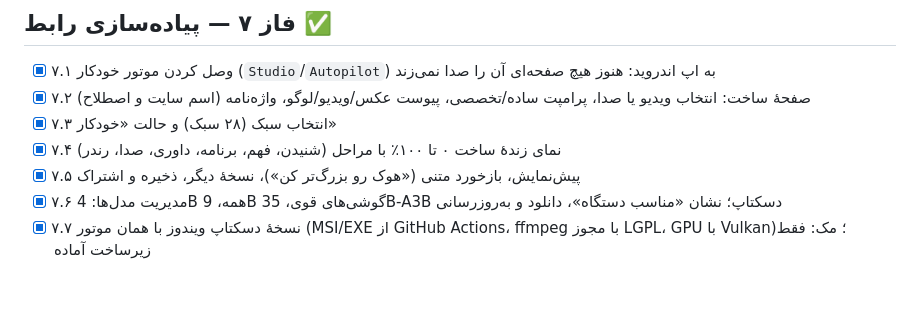
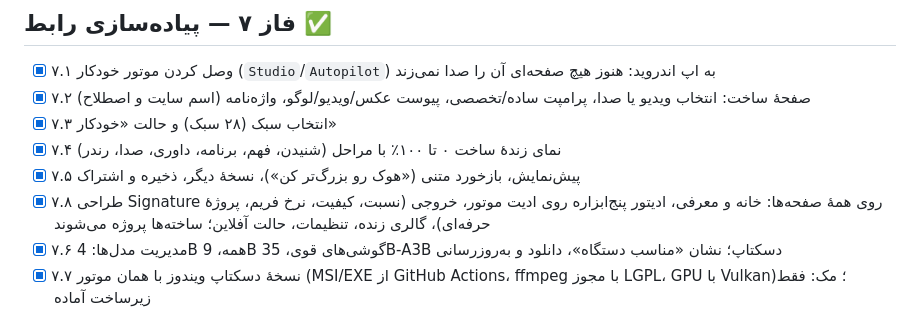
Before and after one commit to BehnamJalaliCo/Trimio, a Markdown page: docs/ROADMAP.md, the part around the change. Drawn GitHub-style; blank space fills up the shorter version.

Commit message:
Release: every screen in Signature, editor and export on the produced edit, productions as projects
Co-Authored-By: Claude Opus 5.5 <noreply@anthropic.com>
Claude-Session: https://claude.ai/code/session_01WTcB4sSZQc6YyqMcQz6mYT

```diff
--- a/docs/ROADMAP.md
+++ b/docs/ROADMAP.md
@@ -106,6 +106,7 @@
 - [x] ۷.۳ انتخاب سبک (۲۸ سبک) و حالت «خودکار»
 - [x] ۷.۴ نمای زندهٔ ساخت ۰ تا ۱۰۰٪ با مراحل (شنیدن، فهم، برنامه، داوری، صدا، رندر)
 - [x] ۷.۵ پیش‌نمایش، بازخورد متنی («هوک رو بزرگ‌تر کن»)، نسخهٔ دیگر، ذخیره و اشتراک
+- [x] ۷.۸ طراحی Signature روی همهٔ صفحه‌ها: خانه و معرفی، ادیتور پنج‌ابزاره روی ادیت موتور، خروجی (نسبت، کیفیت، نرخ فریم، پروژهٔ حرفه‌ای)، گالری زنده، تنظیمات، حالت آفلاین؛ ساخته‌ها پروژه می‌شوند
 - [x] ۷.۶ مدیریت مدل‌ها: 4B همه، 9B گوشی‌های قوی، 35B-A3B دسکتاپ؛ نشان «مناسب دستگاه»، دانلود و به‌روزرسانی
 - [x] ۷.۷ نسخهٔ دسکتاپ ویندوز با همان موتور (MSI/EXE از GitHub Actions، ffmpeg با مجوز LGPL، GPU با Vulkan)؛ مک: فقط زیرساخت آماده
 - منتقل‌شده به فاز ۸: اجرای واقعی روی اندروید و ویندوز (تاکنون فقط کامپایل و تست بدون نمایشگر)، ثبت هش ffmpeg ویندوز در اولین اجرای CI، ذخیره در گالری و نمایش فضای آزاد، نمایش متن گفتار در ساخت زنده
```
